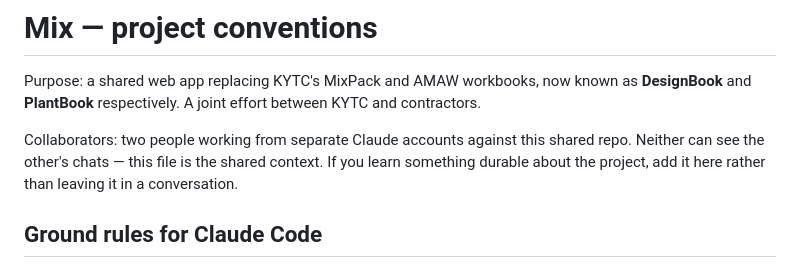
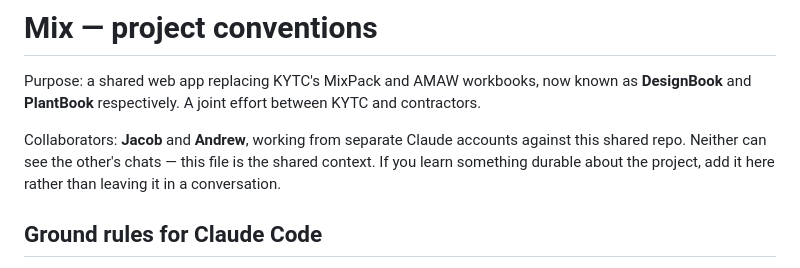
Before and after one commit to JacobCampebll/Mix, a Markdown page: CLAUDE.md, the part around the change. Rendered like a GitHub page.

Commit message:
Name the collaborators in CLAUDE.md
Jacob and Andrew, rather than an anonymous two people. Makes ownership
references in commits and in this file concrete.

Co-Authored-By: Claude Opus 5 <noreply@anthropic.com>
Claude-Session: https://claude.ai/code/session_01UVxZMq42ViuL7rceaDZbiM

```diff
--- a/CLAUDE.md
+++ b/CLAUDE.md
@@ -4,10 +4,10 @@ Purpose: a shared web app replacing KYTC's MixPack and AMAW workbooks, now known
 as **DesignBook** and **PlantBook** respectively. A joint effort between KYTC and
 contractors.
 
-Collaborators: two people working from separate Claude accounts against this
-shared repo. Neither can see the other's chats — this file is the shared
-context. If you learn something durable about the project, add it here rather
-than leaving it in a conversation.
+Collaborators: **Jacob** and **Andrew**, working from separate Claude accounts
+against this shared repo. Neither can see the other's chats — this file is the
+shared context. If you learn something durable about the project, add it here
+rather than leaving it in a conversation.
 
 ## Ground rules for Claude Code
 
```
